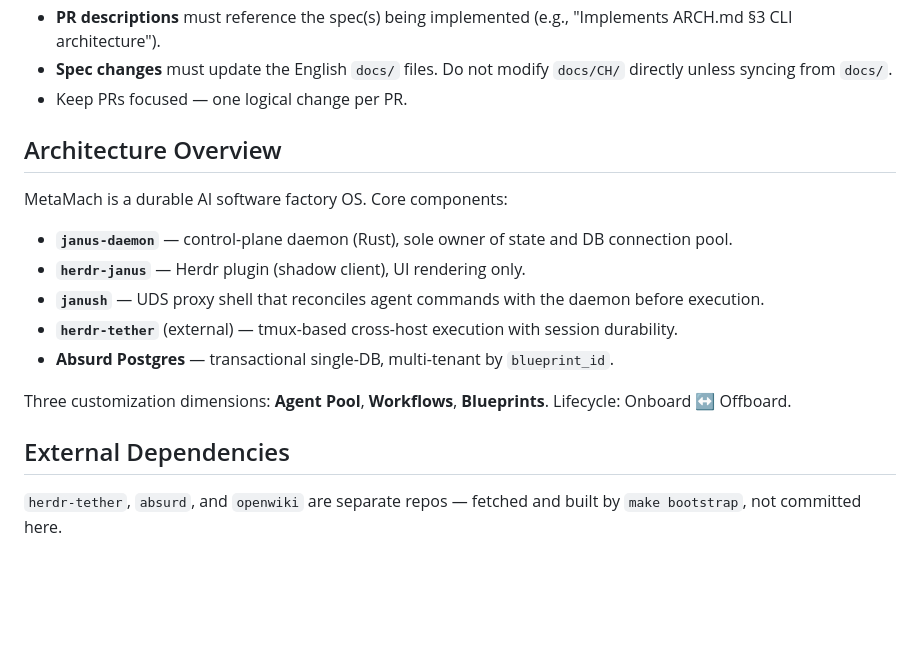
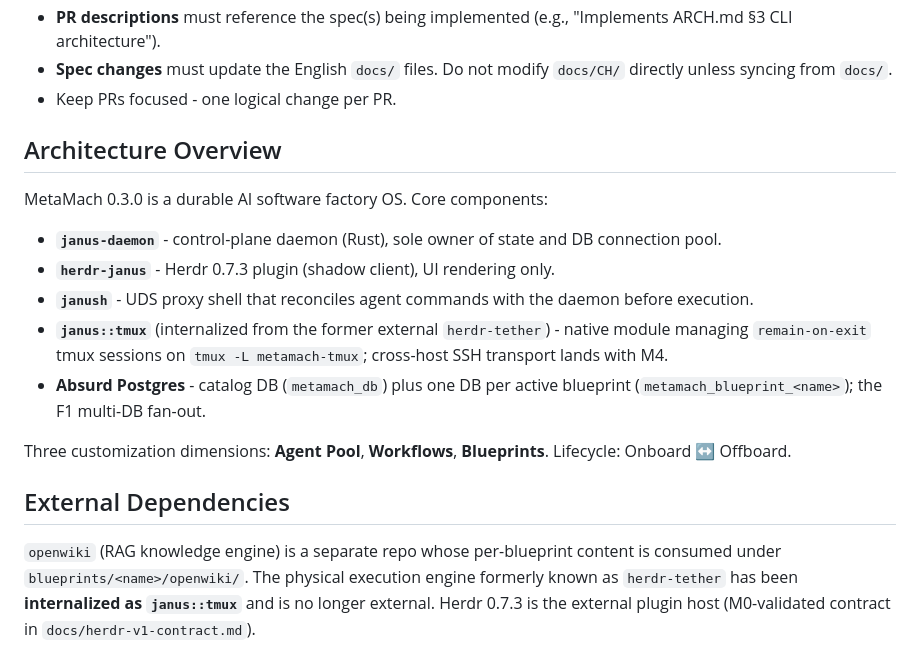
Before and after one commit to hughguan/MetaMach, a Markdown page: AGENTS.md, the part around one of its changes. Rendered like a GitHub page; blank space fills up the shorter version.

```diff
--- a/AGENTS.md
+++ b/AGENTS.md
@@ -53,19 +63,19 @@ No commands are runnable today (repo is docs-only). The intended toolchain, per
 - **PR descriptions** must reference the spec(s) being implemented (e.g., "Implements ARCH.md §3 CLI architecture").
 - **Spec changes** must update the English `docs/` files. Do not modify `docs/CH/` directly unless syncing from `docs/`.
-- Keep PRs focused — one logical change per PR.
+- Keep PRs focused - one logical change per PR.
 
 ## Architecture Overview
 
-MetaMach is a durable AI software factory OS. Core components:
+MetaMach 0.3.0 is a durable AI software factory OS. Core components:
 
-- **`janus-daemon`** — control-plane daemon (Rust), sole owner of state and DB connection pool.
-- **`herdr-janus`** — Herdr plugin (shadow client), UI rendering only.
-- **`janush`** — UDS proxy shell that reconciles agent commands with the daemon before execution.
-- **`herdr-tether`** (external) — tmux-based cross-host execution with session durability.
-- **Absurd Postgres** — transactional single-DB, multi-tenant by `blueprint_id`.
+- **`janus-daemon`** - control-plane daemon (Rust), sole owner of state and DB connection pool.
+- **`herdr-janus`** - Herdr 0.7.3 plugin (shadow client), UI rendering only.
+- **`janush`** - UDS proxy shell that reconciles agent commands with the daemon before execution.
+- **`janus::tmux`** (internalized from the former external `herdr-tether`) - native module managing `remain-on-exit` tmux sessions on `tmux -L metamach-tmux`; cross-host SSH transport lands with M4.
+- **Absurd Postgres** - catalog DB (`metamach_db`) plus one DB per active blueprint (`metamach_blueprint_<name>`); the F1 multi-DB fan-out.
 
 Three customization dimensions: **Agent Pool**, **Workflows**, **Blueprints**. Lifecycle: Onboard ↔ Offboard.
 
 ## External Dependencies
 
-`herdr-tether`, `absurd`, and `openwiki` are separate repos — fetched and built by `make bootstrap`, not committed here.
+`openwiki` (RAG knowledge engine) is a separate repo whose per-blueprint content is consumed under `blueprints/<name>/openwiki/`. The physical execution engine formerly known as `herdr-tether` has been **internalized as `janus::tmux`** and is no longer external. Herdr 0.7.3 is the external plugin host (M0-validated contract in `docs/herdr-v1-contract.md`).
```
Also changed, not shown: other parts of AGENTS.md (+31 -21 lines), CLAUDE.md (+20 -20 lines).
